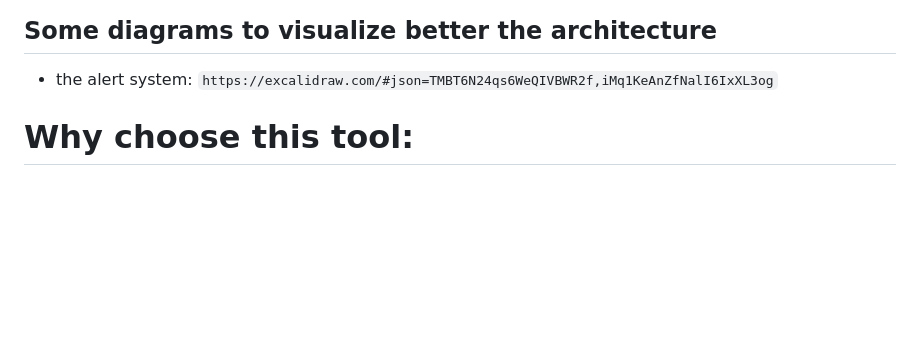
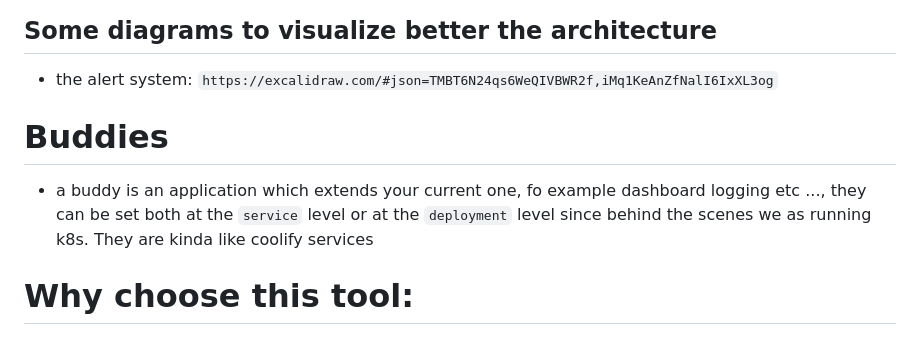
Before and after one commit to RadoslavTsvetanov/DockerByTheGo, a Markdown page: README.md, the part around the change. Drawn GitHub-style; blank space fills up the shorter version.

```diff
--- a/README.md
+++ b/README.md
@@ -192,7 +192,8 @@ Note there is a readme in the sandboxer which is more detailed
 - the alert system: `https://excalidraw.com/#json=TMBT6N24qs6WeQIVBWR2f,iMq1KeAnZfNalI6IxXL3og`
 
 
-
+# Buddies
+- a buddy is an application which extends your current one, fo example dashboard logging etc ..., they can be set both at the `service` level or at the `deployment` level since behind the scenes we as running k8s. They are kinda like coolify services
 
 
 
```
